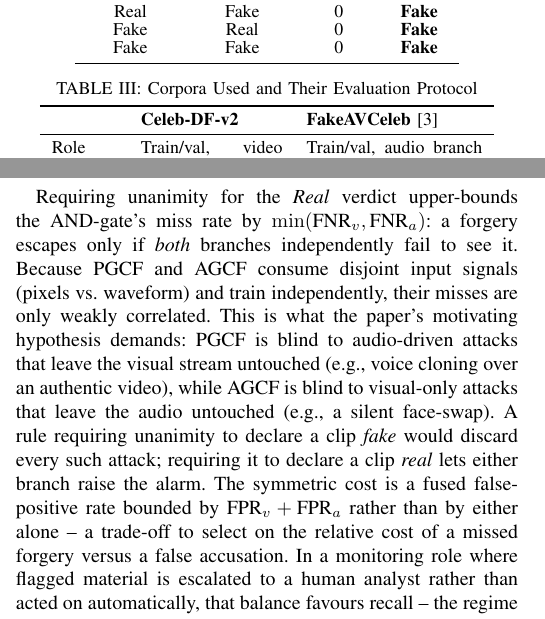
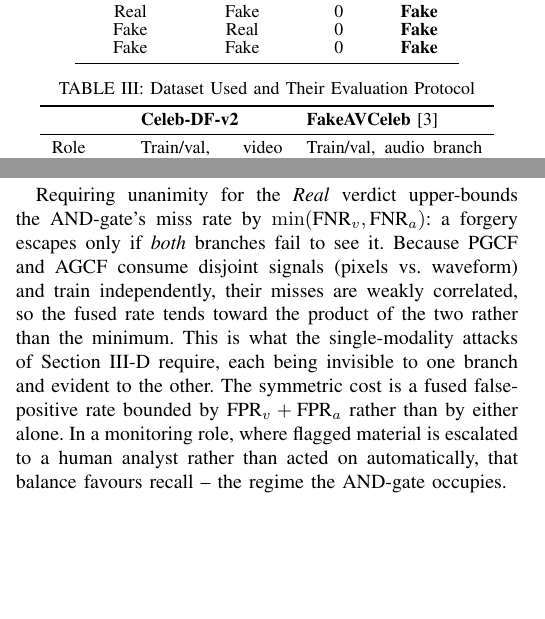
Before and after one commit to surajmeruva0786/deepfake_drdo, a LaTeX paper (paper/main.tex): two parts of the columns of pages 3 and 5 of 6, joined at a grey line, cut so that both start at the same text, the shorter picture padded with empty space. Compiled offline with pdfLaTeX.

Commit message:
Shorten Discussion VI-A from 179 to 124 words
Most of what was cut is restated verbatim in III-D. The two worked
examples (voice cloning over authentic video, silent face-swap) and the
mirror-image-rule argument ("a rule requiring unanimity to declare a
clip fake would discard every such attack") both already appear there,
two pages earlier. VI-A now points back to them in one clause instead of
replaying them.

Also removed "a trade-off to select on the relative cost of a missed
forgery versus a false accusation", which the following sentence about
the monitoring role makes concretely.

Kept, because it appears nowhere else: the FNR bound, the weak-
correlation argument, the FPR sum bound, and the monitoring framing. The
correlation claim is also now more precise -- weakly correlated misses
drive the fused rate toward the product of the two rates, which is below
the minimum, so the bound understates the benefit.

-55 words (~63pt).

Co-Authored-By: Claude Opus 5 <noreply@anthropic.com>

```diff
--- a/paper/main.tex
+++ b/paper/main.tex
@@ -201,7 +201,7 @@ Requiring consensus to clear a clip rather than to condemn it is what lets the f
 Table~\ref{tab:datasets} summarizes both corpora and the protocol applied to each. Video is sampled at $T=16$ frames per clip; audio is resampled to 16~kHz and windowed into 1~s (16{,}000-sample) segments represented by 64 mel bins.
 
 \begin{table}[t]
-\caption{Corpora Used and Their Evaluation Protocol}
+\caption{Dataset Used and Their Evaluation Protocol}
 \label{tab:datasets}
 \centering
 \small
@@ -323,7 +323,7 @@ Figure~\ref{fig:noise} reports AUC under additive Gaussian input noise ($\sigma$
 \section{Discussion}
 
 \subsection{Complementarity of Modalities and the AND-Gate}
-Requiring unanimity for the \emph{Real} verdict upper-bounds the AND-gate's miss rate by $\min(\text{FNR}_v, \text{FNR}_a)$: a forgery escapes only if \emph{both} branches independently fail to see it. Because PGCF and AGCF consume disjoint input signals (pixels vs. waveform) and train independently, their misses are only weakly correlated. This is what the paper's motivating hypothesis demands: PGCF is blind to audio-driven attacks that leave the visual stream untouched (e.g., voice cloning over an authentic video), while AGCF is blind to visual-only attacks that leave the audio untouched (e.g., a silent face-swap). A rule requiring unanimity to declare a clip \emph{fake} would discard every such attack; requiring it to declare a clip \emph{real} lets either branch raise the alarm. The symmetric cost is a fused false-positive rate bounded by $\text{FPR}_v + \text{FPR}_a$ rather than by either alone -- a trade-off to select on the relative cost of a missed forgery versus a false accusation. In a monitoring role where flagged material is escalated to a human analyst rather than acted on automatically, that balance favours recall -- the regime the AND-gate occupies.
+Requiring unanimity for the \emph{Real} verdict upper-bounds the AND-gate's miss rate by $\min(\text{FNR}_v, \text{FNR}_a)$: a forgery escapes only if \emph{both} branches fail to see it. Because PGCF and AGCF consume disjoint signals (pixels vs. waveform) and train independently, their misses are weakly correlated, so the fused rate tends toward the product of the two rather than the minimum. This is what the single-modality attacks of Section~III-D require, each being invisible to one branch and evident to the other. The symmetric cost is a fused false-positive rate bounded by $\text{FPR}_v + \text{FPR}_a$ rather than by either alone. In a monitoring role, where flagged material is escalated to a human analyst rather than acted on automatically, that balance favours recall -- the regime the AND-gate occupies.
 
 \subsection{Limitations}
 \textbf{Audio generalization gap.} AGCF's identity-disjoint AUC (0.884) trails PGCF's (0.999) and is markedly more noise-sensitive (Section~V-D). \textbf{Calibration.} None of the three scoring configurations is well calibrated; Soft fusion in particular is over-confident at low predicted probabilities, since a low-but-nonzero product can still correspond to a majority-fake sub-population. \textbf{Fixed thresholds.} Both $\tau_v$ and $\tau_a$ sit at 0.5 throughout, an operating point taken by convention rather than tuned. \textbf{Dataset scale.} The 198-clip identity-disjoint held-out set is small by modern standards, and every reported number comes from a single corpus.
```
